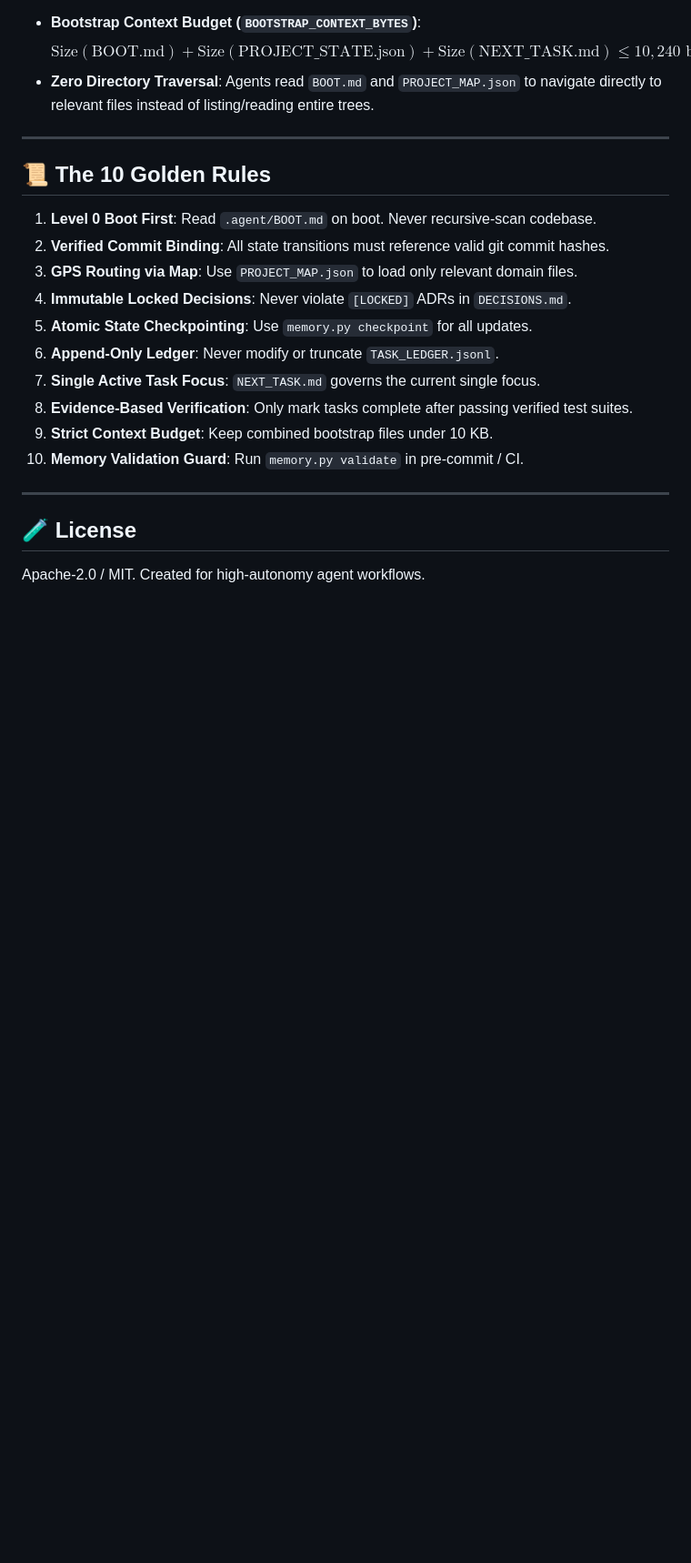
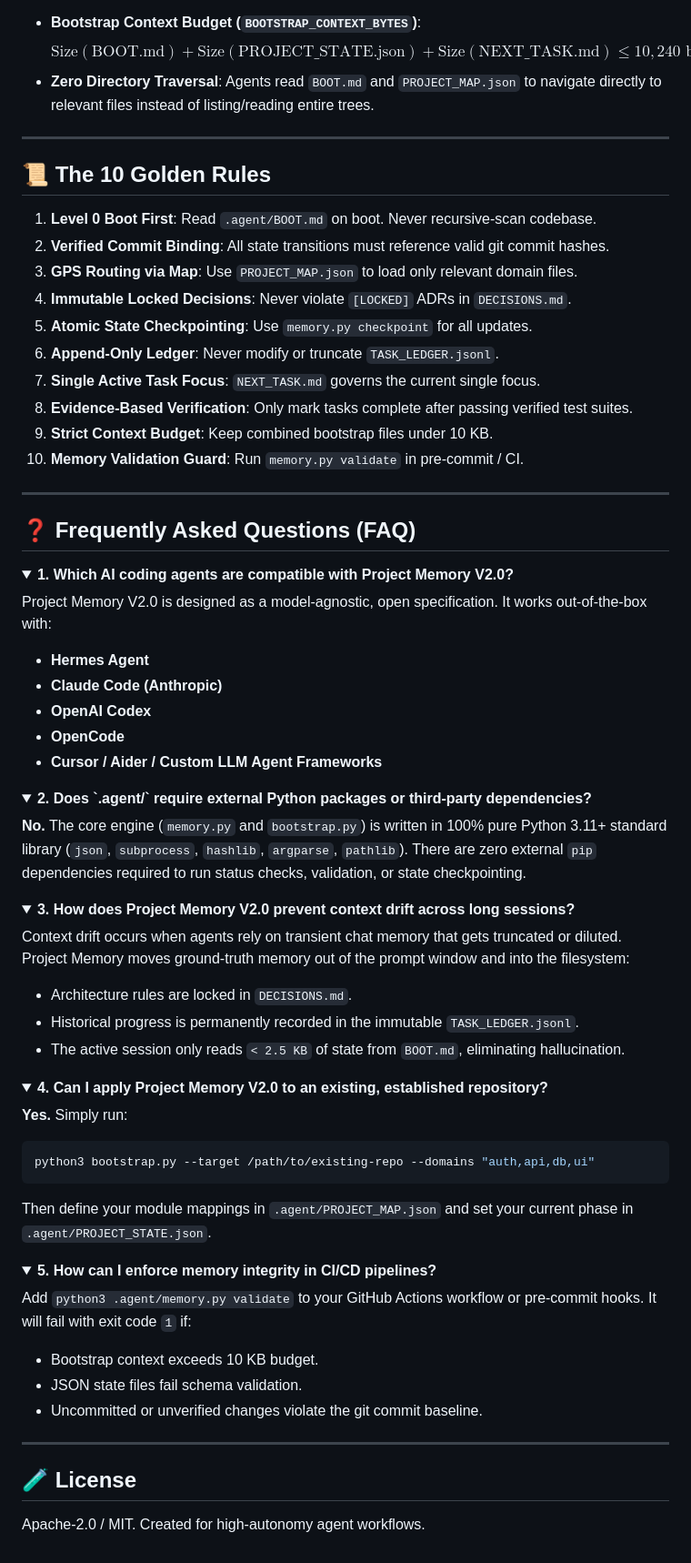
Before and after one commit to chauvuusvn/zeroscan, a Markdown page: README.md, the part around the change. Shown at 91% size. Drawn GitHub-style; folded sections open; blank space fills up the shorter version.

````diff
--- a/README.md
+++ b/README.md
@@ -157,5 +157,54 @@ Project Memory V2.0 strictly enforces context budgets:
 
 ---
 
+## ❓ Frequently Asked Questions (FAQ)
+
+<details>
+<summary><b>1. Which AI coding agents are compatible with Project Memory V2.0?</b></summary>
+
+Project Memory V2.0 is designed as a model-agnostic, open specification. It works out-of-the-box with:
+- **Hermes Agent**
+- **Claude Code (Anthropic)**
+- **OpenAI Codex**
+- **OpenCode**
+- **Cursor / Aider / Custom LLM Agent Frameworks**
+</details>
+
+<details>
+<summary><b>2. Does `.agent/` require external Python packages or third-party dependencies?</b></summary>
+
+**No.** The core engine (`memory.py` and `bootstrap.py`) is written in 100% pure Python 3.11+ standard library (`json`, `subprocess`, `hashlib`, `argparse`, `pathlib`). There are zero external `pip` dependencies required to run status checks, validation, or state checkpointing.
+</details>
+
+<details>
+<summary><b>3. How does Project Memory V2.0 prevent context drift across long sessions?</b></summary>
+
+Context drift occurs when agents rely on transient chat memory that gets truncated or diluted. Project Memory moves ground-truth memory out of the prompt window and into the filesystem:
+- Architecture rules are locked in `DECISIONS.md`.
+- Historical progress is permanently recorded in the immutable `TASK_LEDGER.jsonl`.
+- The active session only reads `< 2.5 KB` of state from `BOOT.md`, eliminating hallucination.
+</details>
+
+<details>
+<summary><b>4. Can I apply Project Memory V2.0 to an existing, established repository?</b></summary>
+
+**Yes.** Simply run:
+```bash
+python3 bootstrap.py --target /path/to/existing-repo --domains "auth,api,db,ui"
+```
+Then define your module mappings in `.agent/PROJECT_MAP.json` and set your current phase in `.agent/PROJECT_STATE.json`.
+</details>
+
+<details>
+<summary><b>5. How can I enforce memory integrity in CI/CD pipelines?</b></summary>
+
+Add `python3 .agent/memory.py validate` to your GitHub Actions workflow or pre-commit hooks. It will fail with exit code `1` if:
+- Bootstrap context exceeds 10 KB budget.
+- JSON state files fail schema validation.
+- Uncommitted or unverified changes violate the git commit baseline.
+</details>
+
+---
+
 ## 🧪 License
 Apache-2.0 / MIT. Created for high-autonomy agent workflows.
````
Also changed, not shown: README.vi.md (+49 -0 lines).
